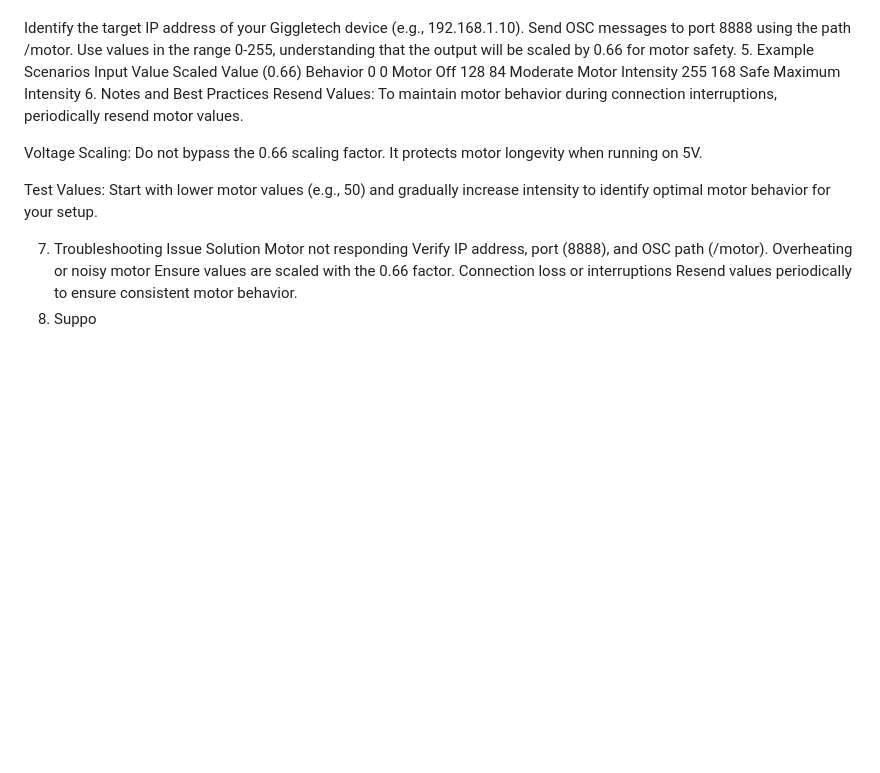
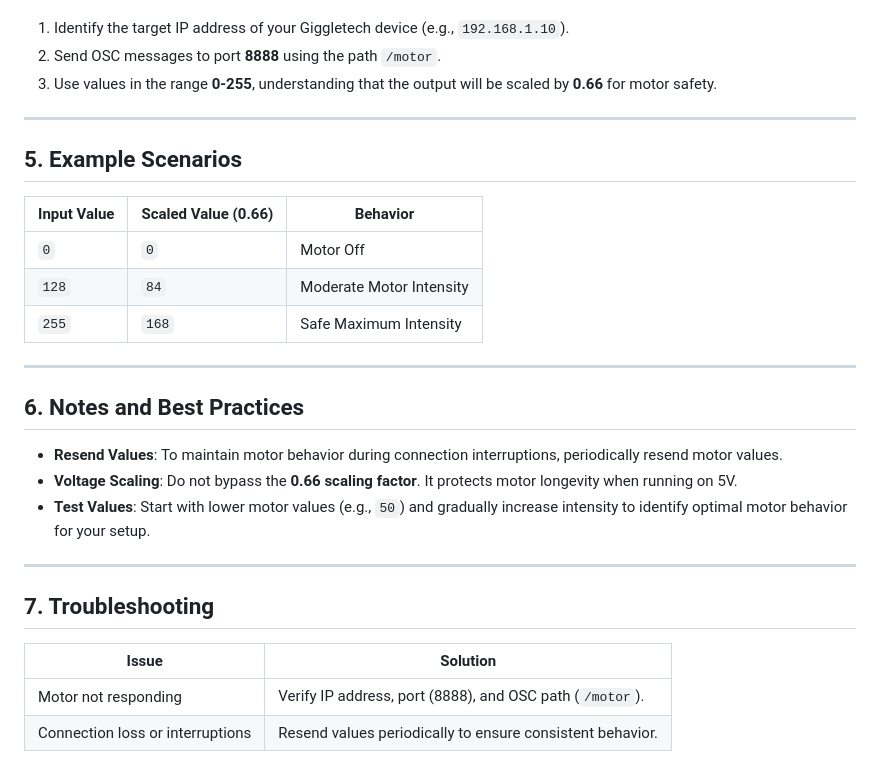
Before and after one commit to giggletech/GiggleTech_OSC_Router, a Markdown page: README.md, the part around one of its changes. Rendered like a GitHub page; blank space fills up the shorter version.

```diff
--- a/README.md
+++ b/README.md
@@ -140,26 +157,28 @@ Recommendation: Periodically resend values to maintain behavior.
 Follow these steps to send motor values:
+1. Identify the target IP address of your Giggletech device (e.g., `192.168.1.10`).
+2. Send OSC messages to port **8888** using the path `/motor`.
+3. Use values in the range **0-255**, understanding that the output will be scaled by **0.66** for motor safety.
 
-Identify the target IP address of your Giggletech device (e.g., 192.168.1.10).
-Send OSC messages to port 8888 using the path /motor.
-Use values in the range 0-255, understanding that the output will be scaled by 0.66 for motor safety.
-5. Example Scenarios
-Input Value	Scaled Value (0.66)	Behavior
-0	0	Motor Off
-128	84	Moderate Motor Intensity
-255	168	Safe Maximum Intensity
-6. Notes and Best Practices
-Resend Values:
-To maintain motor behavior during connection interruptions, periodically resend motor values.
+---
 
-Voltage Scaling:
-Do not bypass the 0.66 scaling factor. It protects motor longevity when running on 5V.
+## 5. Example Scenarios
+| Input Value | Scaled Value (0.66) | Behavior                |
+|-------------|---------------------|------------------------|
+| `0`         | `0`                 | Motor Off              |
+| `128`       | `84`                | Moderate Motor Intensity|
+| `255`       | `168`               | Safe Maximum Intensity |
 
-Test Values:
-Start with lower motor values (e.g., 50) and gradually increase intensity to identify optimal motor behavior for your setup.
+---
 
-7. Troubleshooting
-Issue	Solution
-Motor not responding	Verify IP address, port (8888), and OSC path (/motor).
-Overheating or noisy motor	Ensure values are scaled with the 0.66 factor.
-Connection loss or interruptions	Resend values periodically to ensure consistent motor behavior.
-8. Suppo
+## 6. Notes and Best Practices
+- **Resend Values**: To maintain motor behavior during connection interruptions, periodically resend motor values.
+- **Voltage Scaling**: Do not bypass the **0.66 scaling factor**. It protects motor longevity when running on 5V.
+- **Test Values**: Start with lower motor values (e.g., `50`) and gradually increase intensity to identify optimal motor behavior for your setup.
+
+---
+
+## 7. Troubleshooting
+| Issue                         | Solution                                                    |
+|-------------------------------|------------------------------------------------------------|
+| Motor not responding          | Verify IP address, port (8888), and OSC path (`/motor`).    |
+| Connection loss or interruptions | Resend values periodically to ensure consistent behavior. |
```
Also changed, not shown: other parts of README.md (+100 -83 lines).
